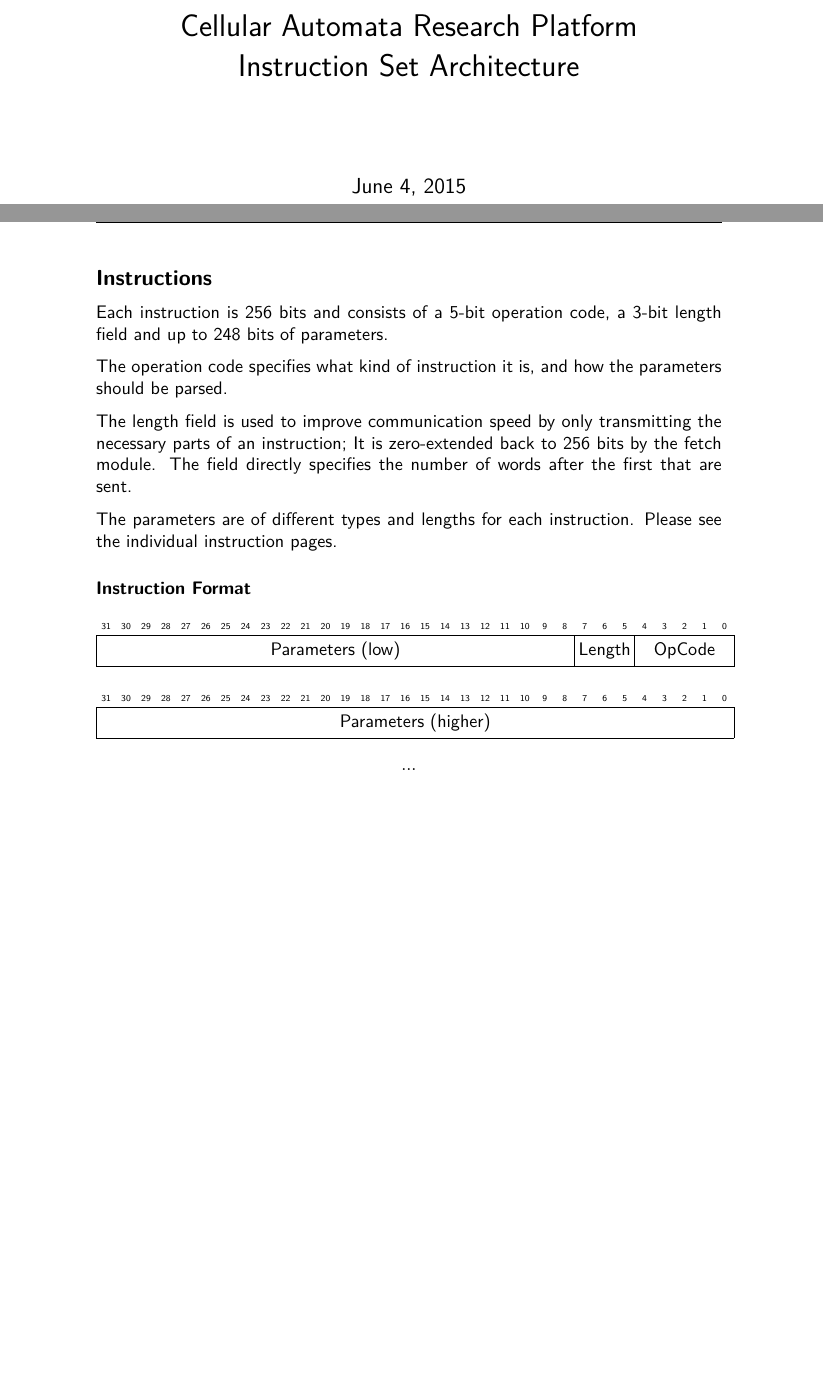
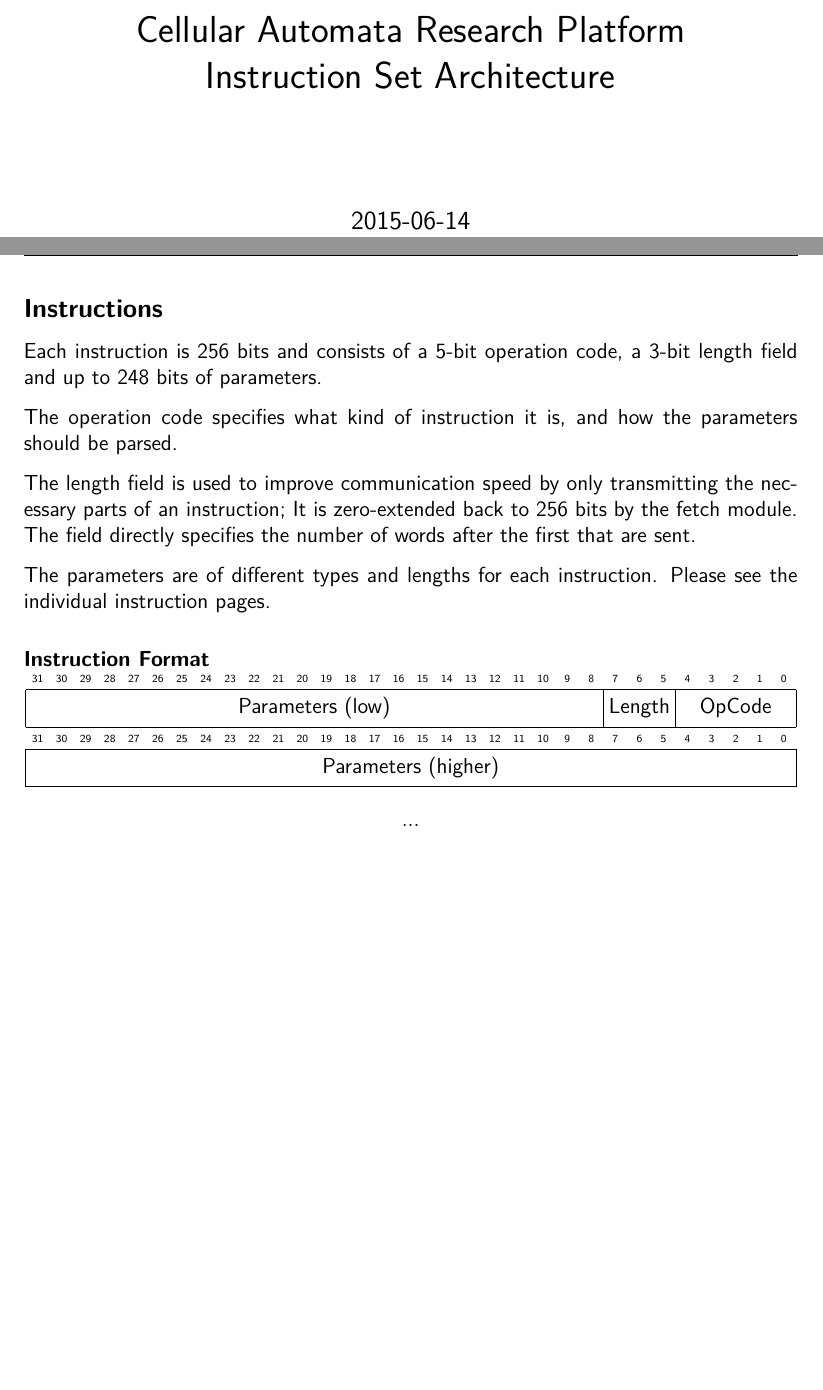
Before and after one commit to lundal/carp-isa, a LaTeX document (isa.tex, which reads defines/bytefield.tex, defines/instructions.tex): two parts of pages 1 and 4 of 41 before the commit and two parts of pages 1 and 6 of 44 after it, joined at a grey line, cut so that both start at the same text, the shorter picture padded with empty space. Compiled offline with pdfLaTeX.

Commit message:
Tweak format and make it twosided

```diff
--- a/defines/bytefield.tex
+++ b/defines/bytefield.tex
@@ -1,6 +1,6 @@
 \newcommand{\rulecondition}[4]{
     \begin{center}
-        \begin{bytefield}[bitwidth=4.4em,endianness=big]{8}
+        \begin{bytefield}[bitwidth=4.52em,endianness=big]{8}
             \bitheader{0-7} \\
                 \optionalbitbox{5}{#1}
                 \optionalbitbox{1}{#2}
@@ -11,7 +11,7 @@
 }
 \newcommand{\wordSSSI}[5]{
     \begin{center}
-        \begin{bytefield}[bitwidth=1.1em,endianness=big]{32}
+        \begin{bytefield}[bitwidth=1.13em,endianness=big]{32}
             \bitheader{0-31} \\
                 \optionalbitbox{8}{#1}
                 \optionalbitbox{8}{#2}
@@ -24,7 +24,7 @@
 
 \newcommand{\wordDSI}[4]{
     \begin{center}
-        \begin{bytefield}[bitwidth=1.1em,endianness=big]{32}
+        \begin{bytefield}[bitwidth=1.13em,endianness=big]{32}
             \bitheader{0-31} \\
                 \optionalbitbox{16}{#1}
                 \optionalbitbox{8}{#2}
@@ -36,7 +36,7 @@
 
 \newcommand{\wordTI}[3]{
     \begin{center}
-        \begin{bytefield}[bitwidth=1.1em,endianness=big]{32}
+        \begin{bytefield}[bitwidth=1.13em,endianness=big]{32}
             \bitheader{0-31} \\
                 \optionalbitbox{24}{#1}
                 \bitbox{3}{#2} % length
@@ -47,7 +47,7 @@
 
 \newcommand{\wordSSSS}[4]{
     \begin{center}
-        \begin{bytefield}[bitwidth=1.1em,endianness=big]{32}
+        \begin{bytefield}[bitwidth=1.13em,endianness=big]{32}
             \bitheader{0-31} \\
                 \optionalbitbox{8}{#1}
                 \optionalbitbox{8}{#2}
@@ -59,7 +59,7 @@
 
 \newcommand{\wordDSS}[3]{
     \begin{center}
-        \begin{bytefield}[bitwidth=1.1em,endianness=big]{32}
+        \begin{bytefield}[bitwidth=1.13em,endianness=big]{32}
             \bitheader{0-31} \\
                 \optionalbitbox{16}{#1}
                 \optionalbitbox{8}{#2}
@@ -70,7 +70,7 @@
 
 \newcommand{\wordDD}[2]{
     \begin{center}
-        \begin{bytefield}[bitwidth=1.1em,endianness=big]{32}
+        \begin{bytefield}[bitwidth=1.13em,endianness=big]{32}
             \bitheader{0-31} \\
                 \optionalbitbox{16}{#1}
                 \optionalbitbox{16}{#2}
@@ -80,7 +80,7 @@
 
 \newcommand{\wordQ}[1]{
     \begin{center}
-        \begin{bytefield}[bitwidth=1.1em,endianness=big]{32}
+        \begin{bytefield}[bitwidth=1.13em,endianness=big]{32}
             \bitheader{0-31} \\
                 \optionalbitbox{32}{#1}
         \end{bytefield}
--- a/defines/instructions.tex
+++ b/defines/instructions.tex
@@ -1,6 +1,6 @@
 % special subsubsection shortcuts for instructions
 % warning: \description is redefined here
-\newcommand\instruction{\newpage\subsection}
+\newcommand\instruction{\clearpage\subsection}
 \newcommand\format{\subsubsection*{Format}}
 \newcommand\purpose{\subsubsection*{Purpose}}
 \renewcommand\description{\subsubsection*{Description}}
--- a/isa.tex
+++ b/isa.tex
@@ -1,4 +1,5 @@
-\documentclass[a4paper]{article}
+\documentclass[a4paper,twoside,12pt]{article}
+\usepackage[left=30mm,right=30mm,top=32mm,bottom=36mm]{geometry}
 
 \usepackage[utf8]{inputenc} % UTF-8
 \usepackage[T1]{fontenc} % 8-bit fonts
@@ -15,32 +16,28 @@
 \usepackage{bytefield}
 
 \usepackage{fancyhdr}
-\usepackage[raggedright]{titlesec}
 
 \usepackage{mathtools}
 \DeclarePairedDelimiter{\ceil}{\lceil}{\rceil}
 \DeclarePairedDelimiter{\floor}{\lfloor}{\rfloor}
 
 \title{Cellular Automata Research Platform\\Instruction Set Architecture}
-\date{\today}
+\date{2015-06-14}
 
 % Section styling
-\renewcommand\thepart{\arabic{part}}
-\renewcommand\thesection{\arabic{section}}
-\renewcommand\thesubsection{\hspace{-1em}}
-\renewcommand\thesubsubsection{}
+\renewcommand{\thepart}{\arabic{part}}
+\renewcommand{\thesection}{\arabic{section}}
+\renewcommand{\thesubsection}{\hspace{-1em}}
 
 \renewcommand{\familydefault}{\sfdefault} % Sans-seriff font
-\newcommand{\sectionbreak}{\clearpage} % Add pagebreak between sections
 
 % command definitions
 \input{defines/bytefield}
 \input{defines/instructions}
 
-\pagestyle{fancy}
-\lhead{}
-
-\pagenumbering{roman}
+\fancyhf[HLE,HRO]{\leftmark}
+\fancyhf[HRE,HLO]{}
 
 \begin{document}
 
+\pagenumbering{gobble}
@@ -63,7 +64,7 @@ However, keep in mind that multi-word instructions require multiple cycles to se
 
 When a bit vector is broken into multiple words, the least significant part is always listed first.
 
-\newpage
+\clearpage
 \subsection{Instructions}
 
 Each instruction is 256 bits and consists of a 5-bit operation code, a 3-bit length field and up to 248 bits of parameters.
```
Also changed, not shown: isa.tex (19 more changed lines).
